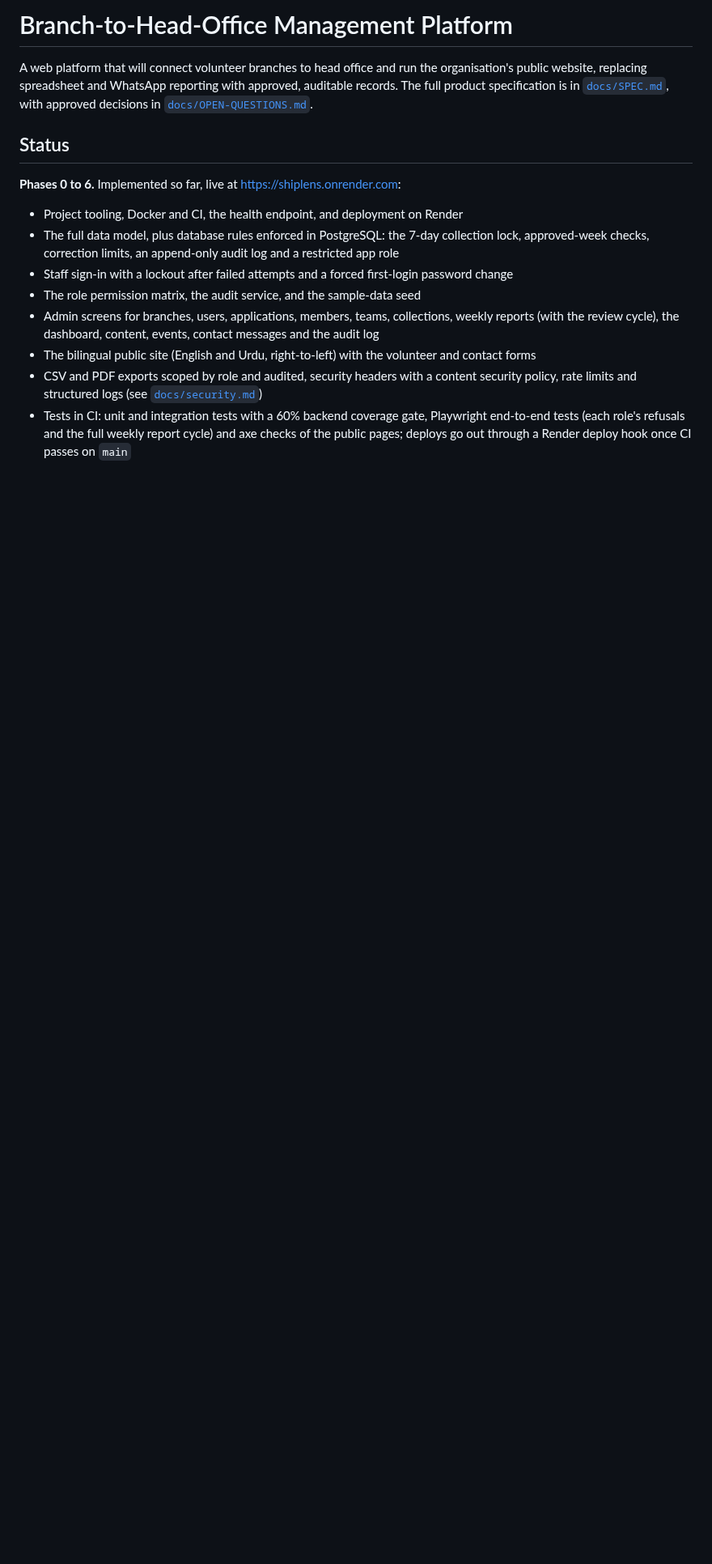
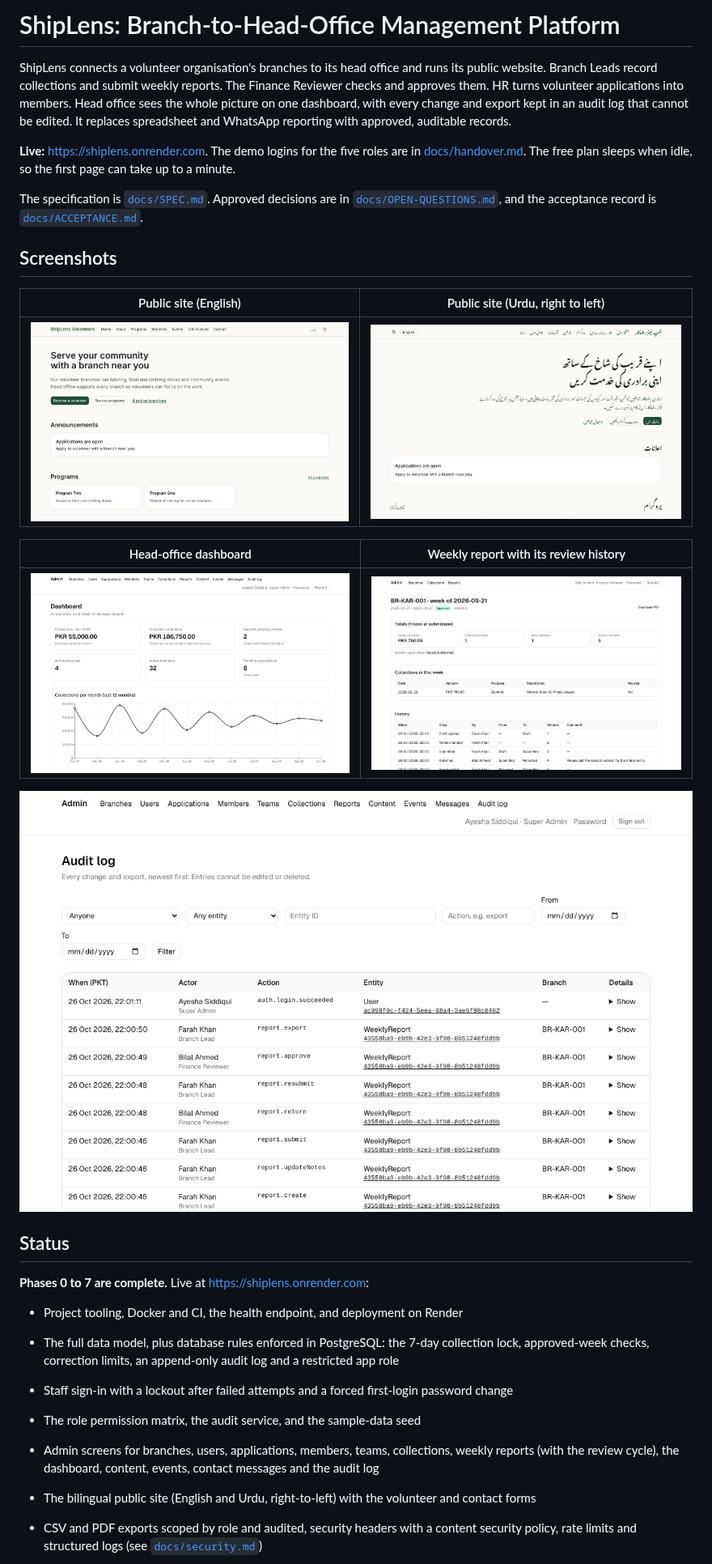
Before and after one commit to tehsaad/ShipLens, a Markdown page: README.md, the part around one of its changes. Shown at 81% size. Drawn GitHub-style; pictures changed too: docs/screenshots/audit-log.png (added), docs/screenshots/dashboard.png (added), docs/screenshots/home-en.png (added); blank space fills up the shorter version.

```diff
--- a/README.md
+++ b/README.md
@@ -1,13 +1,34 @@
-# Branch-to-Head-Office Management Platform
+# ShipLens: Branch-to-Head-Office Management Platform
 
-A web platform that will connect volunteer branches to head office and run the organisation's
-public website, replacing spreadsheet and WhatsApp reporting with approved, auditable records.
-The full product specification is in [`docs/SPEC.md`](docs/SPEC.md), with approved decisions in
-[`docs/OPEN-QUESTIONS.md`](docs/OPEN-QUESTIONS.md).
+ShipLens connects a volunteer organisation's branches to its head office and runs its public
+website. Branch Leads record collections and submit weekly reports. The Finance Reviewer
+checks and approves them. HR turns volunteer applications into members. Head office sees the
+whole picture on one dashboard, with every change and export kept in an audit log that cannot
+be edited. It replaces spreadsheet and WhatsApp reporting with approved, auditable records.
+
+**Live:** <https://shiplens.onrender.com>. The demo logins for the five roles are in
+[docs/handover.md](docs/handover.md#sample-data-and-demo-logins). The free plan sleeps when
+idle, so the first page can take up to a minute.
+
+The specification is [`docs/SPEC.md`](docs/SPEC.md). Approved decisions are in
+[`docs/OPEN-QUESTIONS.md`](docs/OPEN-QUESTIONS.md), and the acceptance record is
+[`docs/ACCEPTANCE.md`](docs/ACCEPTANCE.md).
+
+## Screenshots
+
+| Public site (English)                                 | Public site (Urdu, right to left)                  |
+| ----------------------------------------------------- | -------------------------------------------------- |
+| ![Home page in English](docs/screenshots/home-en.png) | ![Home page in Urdu](docs/screenshots/home-ur.png) |
+
+| Head-office dashboard                        | Weekly report with its review history                |
+| -------------------------------------------- | ---------------------------------------------------- |
+| ![Dashboard](docs/screenshots/dashboard.png) | ![Weekly report](docs/screenshots/weekly-report.png) |
+
+![Audit log, showing a report cycle and its PDF export](docs/screenshots/audit-log.png)
 
 ## Status
 
-**Phases 0 to 6.** Implemented so far, live at <https://shiplens.onrender.com>:
+**Phases 0 to 7 are complete.** Live at <https://shiplens.onrender.com>:
 
 - Project tooling, Docker and CI, the health endpoint, and deployment on Render
 - The full data model, plus database rules enforced in PostgreSQL: the 7-day collection lock,
```
Also changed, not shown: other parts of README.md (+36 -5 lines), AI-USAGE.md (added, +88 -0 lines).
